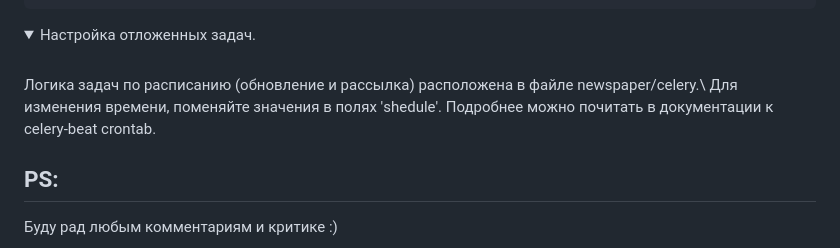
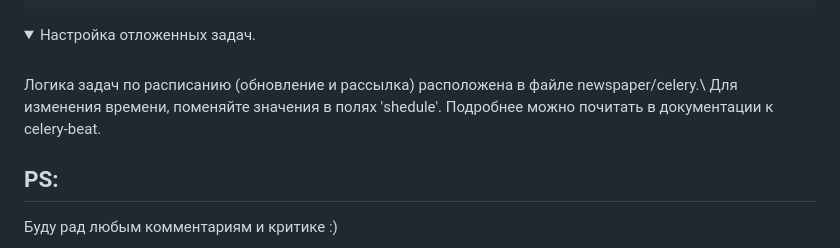
Before and after one commit to oneMayday/AI-newspaper, a Markdown page: README.md, the part around the change. GitHub-like rendering; folded sections open.

```diff
--- a/README.md
+++ b/README.md
@@ -109,7 +109,7 @@ Celery:\
 <summary>Настройка отложенных задач.</summary>
 <br>
 Логика задач по расписанию (обновление и рассылка) расположена в файле newspaper/celery.\
-Для изменения времени, поменяйте значения в полях 'shedule'. Подробнее можно почитать в документации к celery-beat crontab.
+Для изменения времени, поменяйте значения в полях 'shedule'. Подробнее можно почитать в документации к celery-beat.
 </details>
 <h2>PS:</h2>
 Буду рад любым комментариям и критике :)
```
